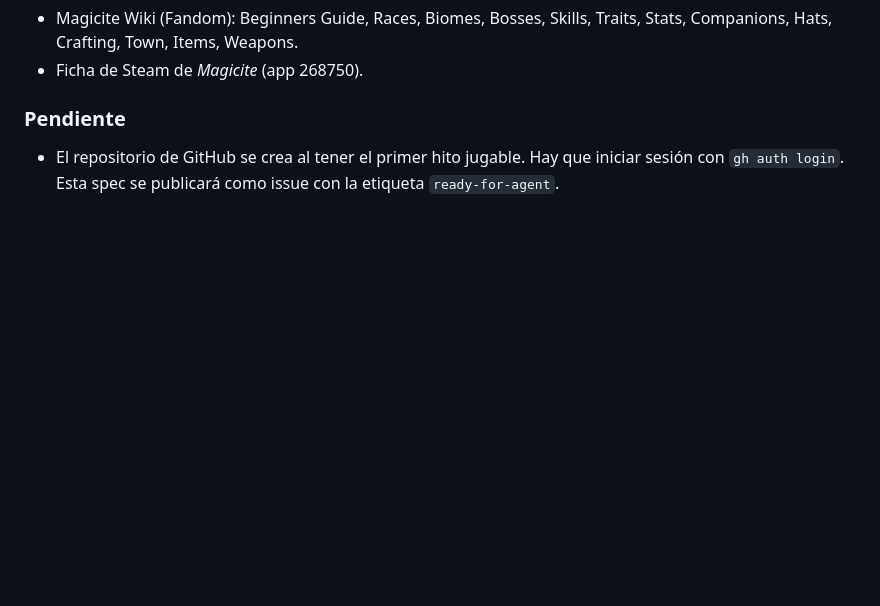
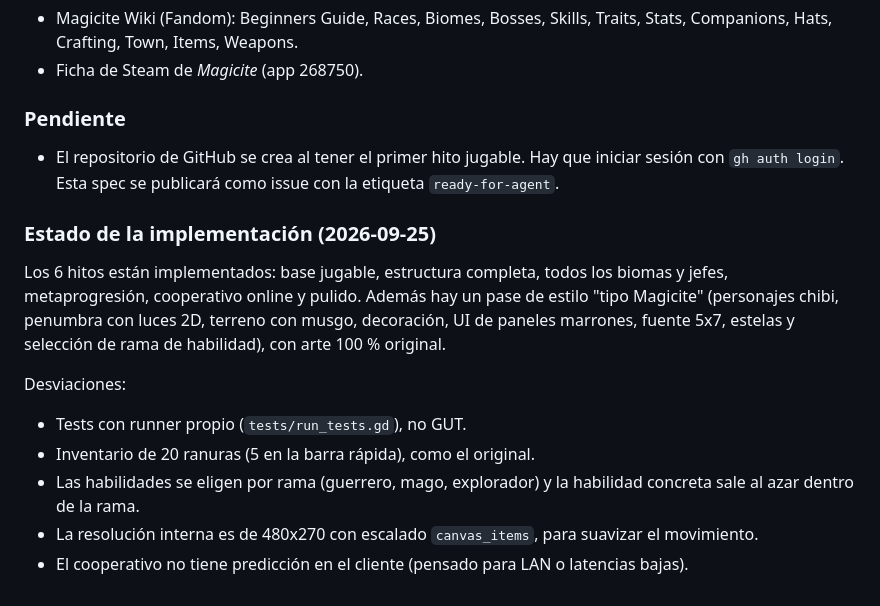
Before and after one commit to Cbs-cpu/subterra, a Markdown page: docs/SPEC.md, the part around the change. Rendered like a GitHub page; blank space fills up the shorter version.

Commit message:
Estado de la implementación en la spec
Co-Authored-By: Claude Opus 5.5 <noreply@anthropic.com>

```diff
--- a/docs/SPEC.md
+++ b/docs/SPEC.md
@@ -315,3 +315,13 @@ Además: **guardianes de Ceniza** (en todos los distritos al agotar el tiempo),
 
 ### Pendiente
 - El repositorio de GitHub se crea al tener el primer hito jugable. Hay que iniciar sesión con `gh auth login`. Esta spec se publicará como issue con la etiqueta `ready-for-agent`.
+
+### Estado de la implementación (2026-09-25)
+Los 6 hitos están implementados: base jugable, estructura completa, todos los biomas y jefes, metaprogresión, cooperativo online y pulido. Además hay un pase de estilo "tipo Magicite" (personajes chibi, penumbra con luces 2D, terreno con musgo, decoración, UI de paneles marrones, fuente 5x7, estelas y selección de rama de habilidad), con arte 100 % original.
+
+Desviaciones:
+- Tests con runner propio (`tests/run_tests.gd`), no GUT.
+- Inventario de 20 ranuras (5 en la barra rápida), como el original.
+- Las habilidades se eligen por rama (guerrero, mago, explorador) y la habilidad concreta sale al azar dentro de la rama.
+- La resolución interna es de 480x270 con escalado `canvas_items`, para suavizar el movimiento.
+- El cooperativo no tiene predicción en el cliente (pensado para LAN o latencias bajas).
```
